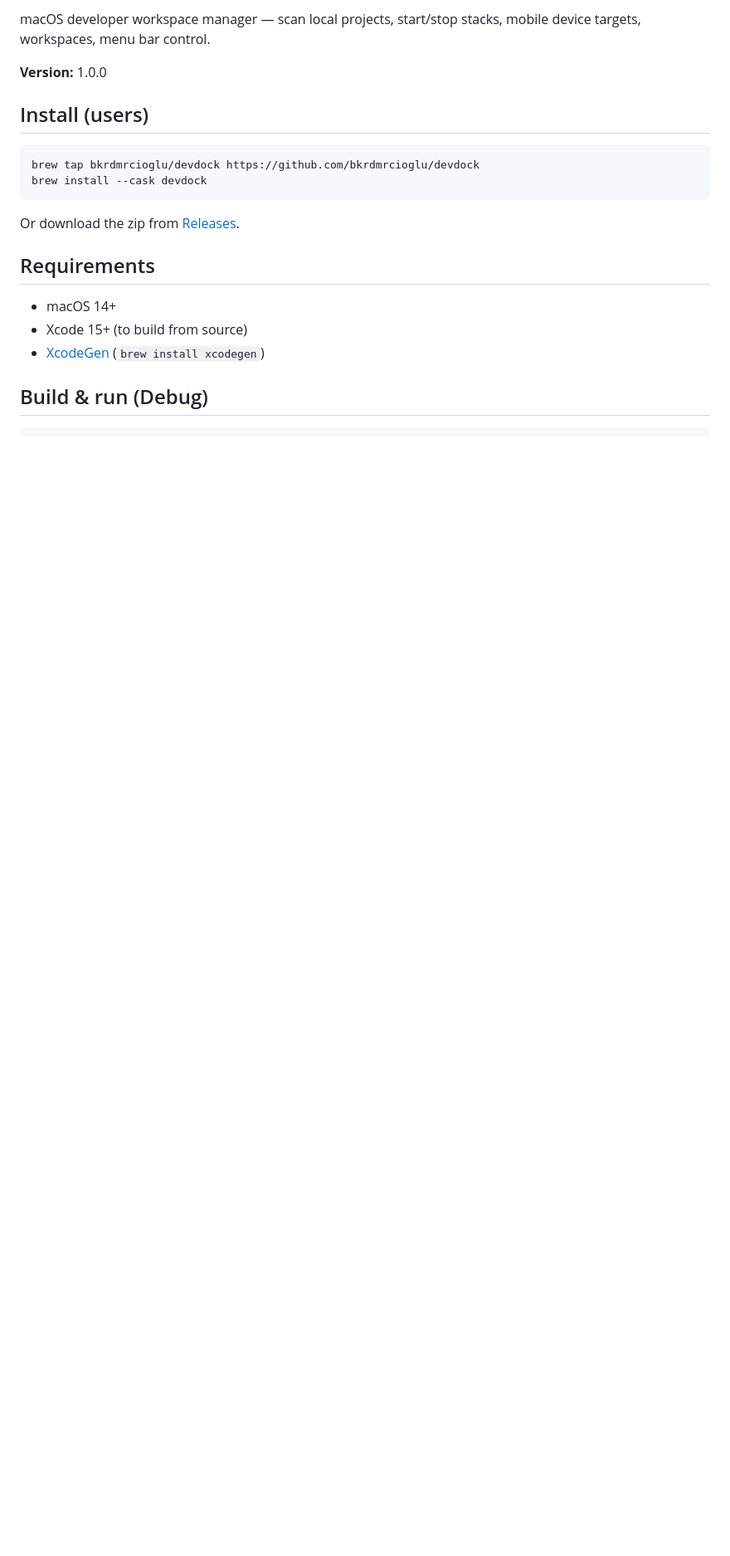
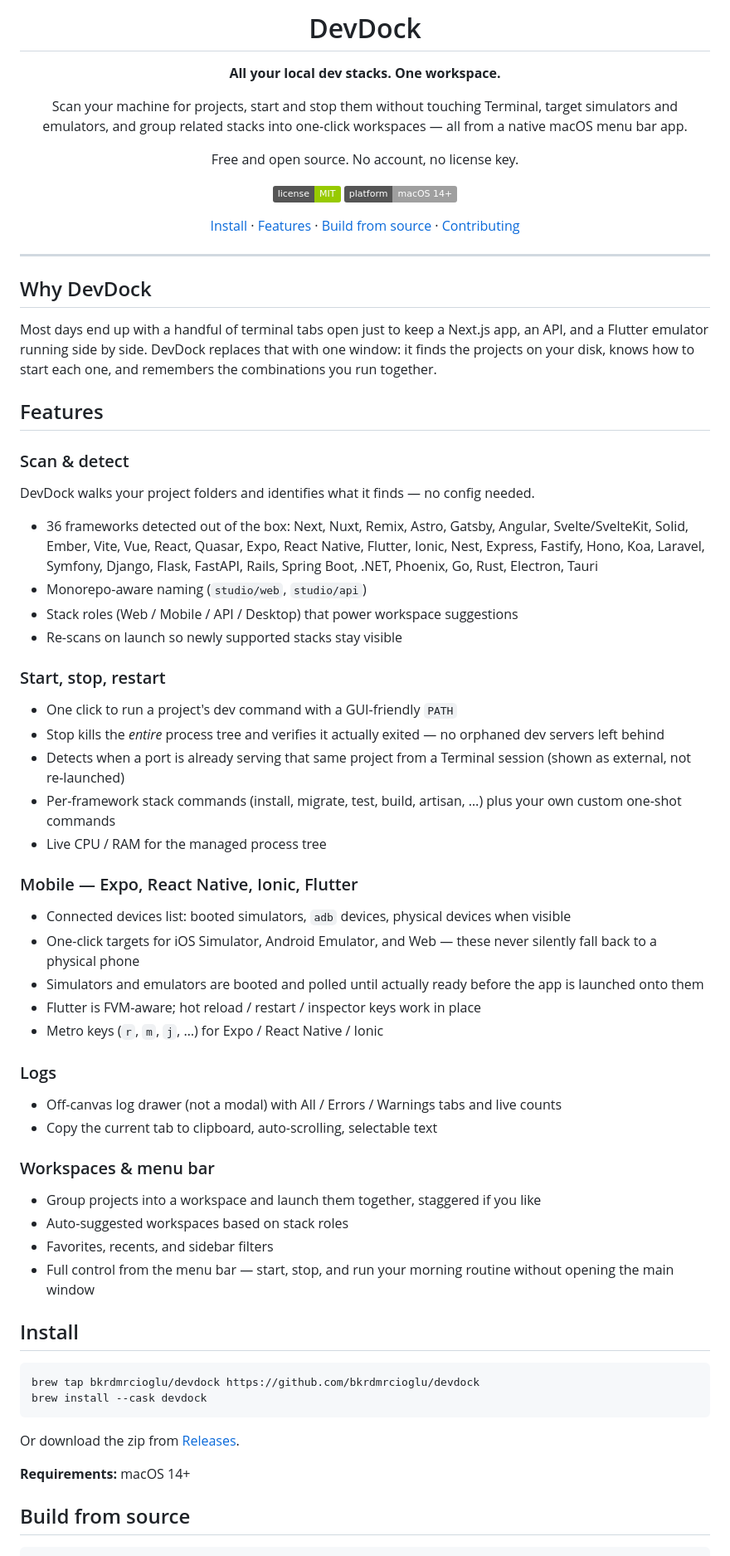
Before and after one commit to bkrdmrcioglu/devdock, a Markdown page: README.md, the part around one of its changes. Shown at 83% size. GitHub-like rendering; badges without logos; blank space fills up the shorter version.

````diff
--- a/README.md
+++ b/README.md
@@ -2,9 +3,78 @@
 
-macOS developer workspace manager — scan local projects, start/stop stacks, mobile device targets, workspaces, menu bar control.
+  # DevDock
 
-**Version:** 1.0.0
+  **All your local dev stacks. One workspace.**
 
-## Install (users)
+  Scan your machine for projects, start and stop them without touching Terminal,
+  target simulators and emulators, and group related stacks into one-click workspaces —
+  all from a native macOS menu bar app.
+
+  Free and open source. No account, no license key.
+
+  [![License: MIT](https://img.shields.io/badge/license-MIT-green.svg)](LICENSE)
+  ![Platform](https://img.shields.io/badge/platform-macOS%2014%2B-lightgrey)
+
+  [Install](#install) · [Features](#features) · [Build from source](#build-from-source) · [Contributing](#contributing)
+</div>
+
+---
+
+## Why DevDock
+
+Most days end up with a handful of terminal tabs open just to keep a Next.js app, an API,
+and a Flutter emulator running side by side. DevDock replaces that with one window:
+it finds the projects on your disk, knows how to start each one, and remembers the
+combinations you run together.
+
+## Features
+
+### Scan & detect
+
+DevDock walks your project folders and identifies what it finds — no config needed.
+
+- 36 frameworks detected out of the box: Next, Nuxt, Remix, Astro, Gatsby, Angular,
+  Svelte/SvelteKit, Solid, Ember, Vite, Vue, React, Quasar, Expo, React Native, Flutter,
+  Ionic, Nest, Express, Fastify, Hono, Koa, Laravel, Symfony, Django, Flask, FastAPI,
+  Rails, Spring Boot, .NET, Phoenix, Go, Rust, Electron, Tauri
+- Monorepo-aware naming (`studio/web`, `studio/api`)
+- Stack roles (Web / Mobile / API / Desktop) that power workspace suggestions
+- Re-scans on launch so newly supported stacks stay visible
+
+### Start, stop, restart
+
+- One click to run a project's dev command with a GUI-friendly `PATH`
+- Stop kills the *entire* process tree and verifies it actually exited — no orphaned
+  dev servers left behind
+- Detects when a port is already serving that same project from a Terminal session
+  (shown as external, not re-launched)
+- Per-framework stack commands (install, migrate, test, build, artisan, …) plus your
+  own custom one-shot commands
+- Live CPU / RAM for the managed process tree
+
+### Mobile — Expo, React Native, Ionic, Flutter
+
+- Connected devices list: booted simulators, `adb` devices, physical devices when visible
+- One-click targets for iOS Simulator, Android Emulator, and Web — these never
+  silently fall back to a physical phone
+- Simulators and emulators are booted and polled until actually ready before the app
+  is launched onto them
+- Flutter is FVM-aware; hot reload / restart / inspector keys work in place
+- Metro keys (`r`, `m`, `j`, …) for Expo / React Native / Ionic
+
+### Logs
+
+- Off-canvas log drawer (not a modal) with All / Errors / Warnings tabs and live counts
+- Copy the current tab to clipboard, auto-scrolling, selectable text
+
+### Workspaces & menu bar
+
+- Group projects into a workspace and launch them together, staggered if you like
+- Auto-suggested workspaces based on stack roles
+- Favorites, recents, and sidebar filters
+- Full control from the menu bar — start, stop, and run your morning routine without
+  opening the main window
+
+## Install
 
 ```bash
 brew tap bkrdmrcioglu/devdock https://github.com/bkrdmrcioglu/devdock
@@ -13,12 +83,8 @@ brew install --cask devdock
 
 Or download the zip from [Releases](https://github.com/bkrdmrcioglu/devdock/releases).
 
-## Requirements
+**Requirements:** macOS 14+
 
-- macOS 14+
-- Xcode 15+ (to build from source)
-- [XcodeGen](https://github.com/yonaskolb/XcodeGen) (`brew install xcodegen`)
-
-## Build & run (Debug)
+## Build from source
 
 ```bash
````
Also changed, not shown: other parts of README.md (+24 -63 lines).
